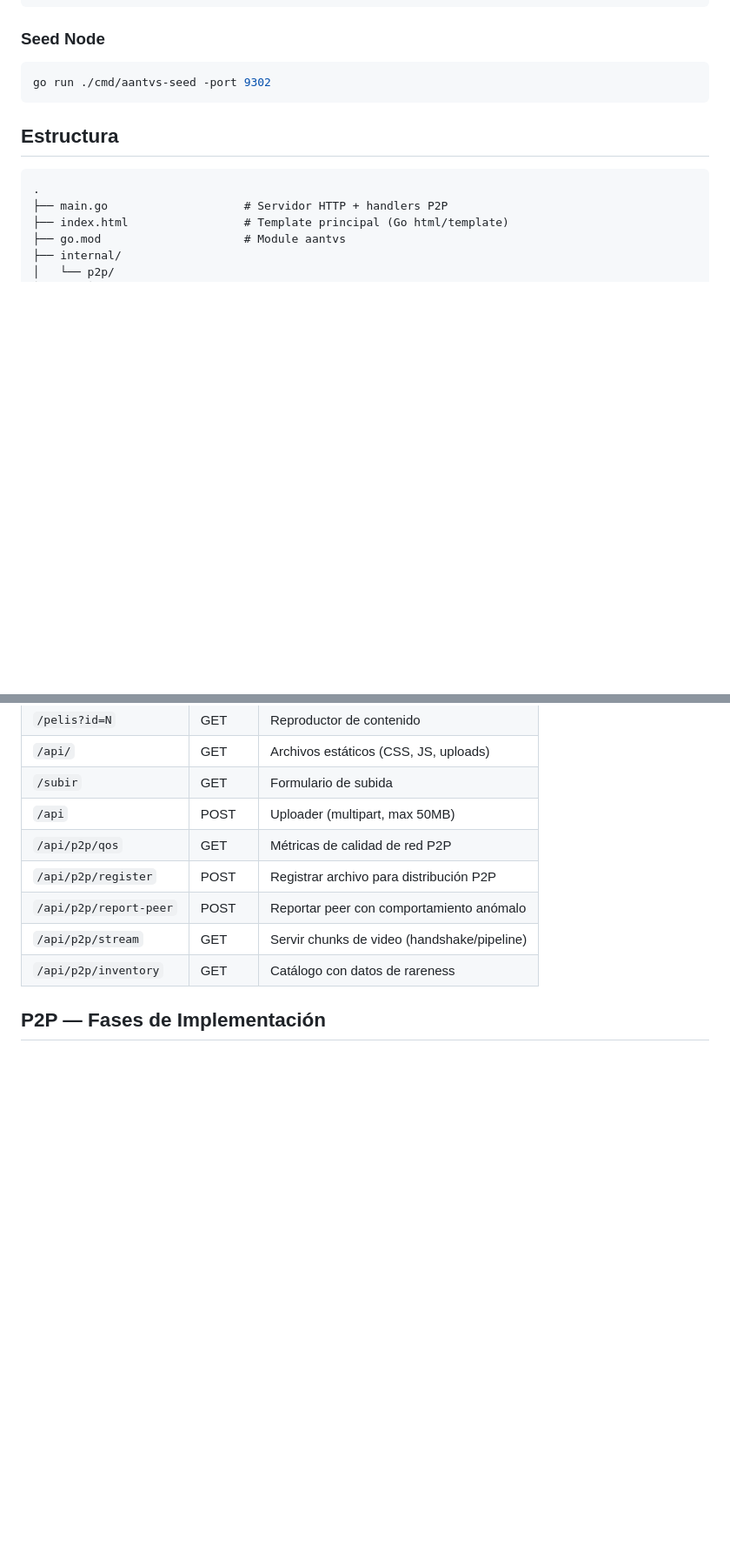
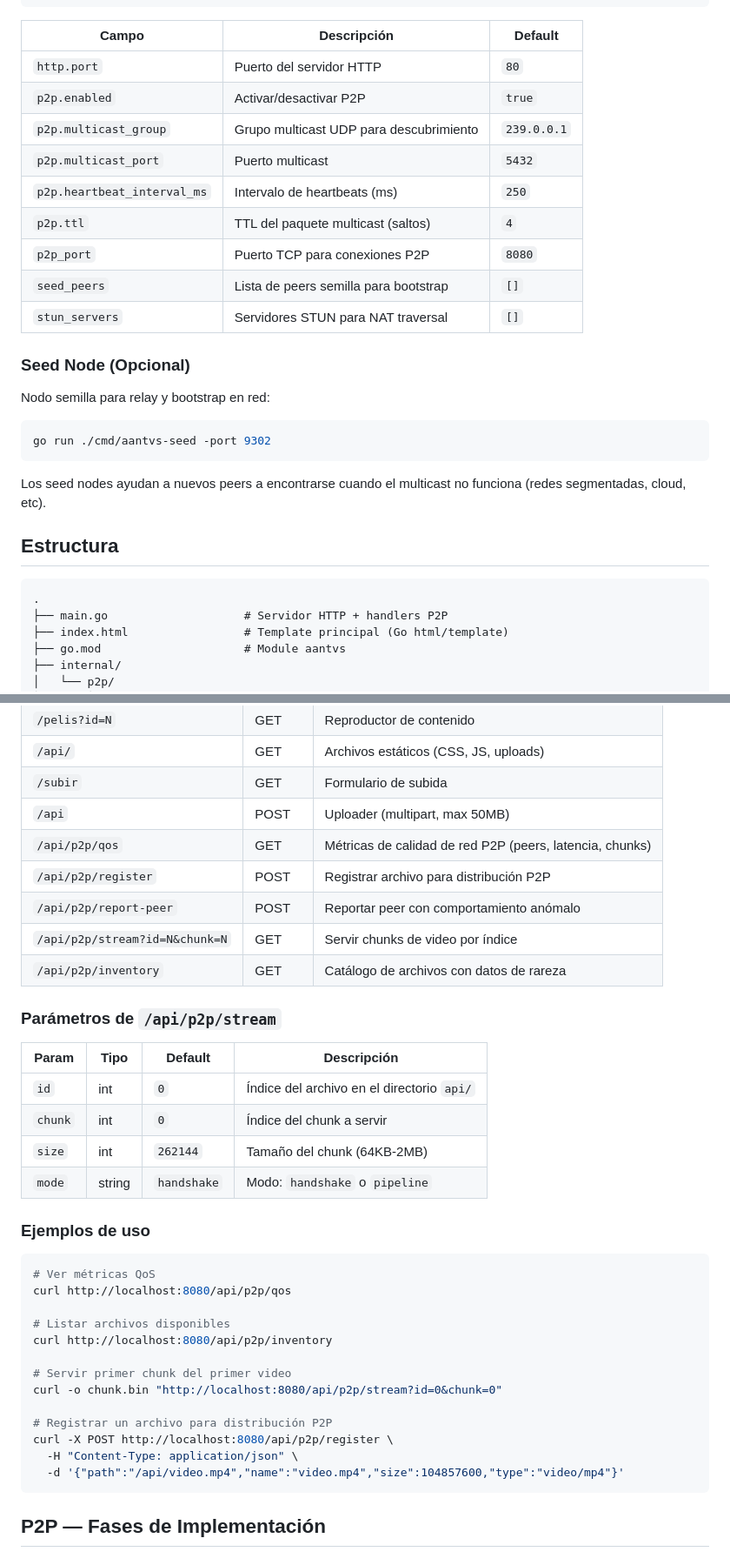
Before and after one commit to aratan/AANTVS, a Markdown page: README.md, 2 parts joined by grey strips. Shown at 87% size. Drawn GitHub-style; blank space fills up the shorter version.

Commit message:
docs(readme): add detailed usage, configuration, and video placement guide
- Step-by-step usage instructions
- Where to place videos (api/ directory)
- How to view videos in browser
- Full configuration table with descriptions
- Endpoint parameters and examples
- Seed node explanation

````diff
--- a/README.md
+++ b/README.md
@@ -70,11 +113,27 @@ Crear `~/.aantvs/config.json`:
 }
 ```
 
-### Seed Node
+| Campo | Descripción | Default |
+|-------|-------------|---------|
+| `http.port` | Puerto del servidor HTTP | `80` |
+| `p2p.enabled` | Activar/desactivar P2P | `true` |
+| `p2p.multicast_group` | Grupo multicast UDP para descubrimiento | `239.0.0.1` |
+| `p2p.multicast_port` | Puerto multicast | `5432` |
+| `p2p.heartbeat_interval_ms` | Intervalo de heartbeats (ms) | `250` |
+| `p2p.ttl` | TTL del paquete multicast (saltos) | `4` |
+| `p2p_port` | Puerto TCP para conexiones P2P | `8080` |
+| `seed_peers` | Lista de peers semilla para bootstrap | `[]` |
+| `stun_servers` | Servidores STUN para NAT traversal | `[]` |
+
+### Seed Node (Opcional)
+
+Nodo semilla para relay y bootstrap en red:
 
 ```bash
 go run ./cmd/aantvs-seed -port 9302
 ```
+
+Los seed nodes ayudan a nuevos peers a encontrarse cuando el multicast no funciona (redes segmentadas, cloud, etc).
 
 ## Estructura
 
@@ -117,11 +176,38 @@ go run ./cmd/aantvs-seed -port 9302
 | `/api/` | GET | Archivos estáticos (CSS, JS, uploads) |
 | `/subir` | GET | Formulario de subida |
 | `/api` | POST | Uploader (multipart, max 50MB) |
-| `/api/p2p/qos` | GET | Métricas de calidad de red P2P |
+| `/api/p2p/qos` | GET | Métricas de calidad de red P2P (peers, latencia, chunks) |
 | `/api/p2p/register` | POST | Registrar archivo para distribución P2P |
 | `/api/p2p/report-peer` | POST | Reportar peer con comportamiento anómalo |
-| `/api/p2p/stream` | GET | Servir chunks de video (handshake/pipeline) |
-| `/api/p2p/inventory` | GET | Catálogo con datos de rareness |
+| `/api/p2p/stream?id=N&chunk=N` | GET | Servir chunks de video por índice |
+| `/api/p2p/inventory` | GET | Catálogo de archivos con datos de rareza |
+
+### Parámetros de `/api/p2p/stream`
+
+| Param | Tipo | Default | Descripción |
+|-------|------|---------|-------------|
+| `id` | int | `0` | Índice del archivo en el directorio `api/` |
+| `chunk` | int | `0` | Índice del chunk a servir |
+| `size` | int | `262144` | Tamaño del chunk (64KB-2MB) |
+| `mode` | string | `handshake` | Modo: `handshake` o `pipeline` |
+
+### Ejemplos de uso
+
+```bash
+# Ver métricas QoS
+curl http://localhost:8080/api/p2p/qos
+
+# Listar archivos disponibles
+curl http://localhost:8080/api/p2p/inventory
+
+# Servir primer chunk del primer video
+curl -o chunk.bin "http://localhost:8080/api/p2p/stream?id=0&chunk=0"
+
+# Registrar un archivo para distribución P2P
+curl -X POST http://localhost:8080/api/p2p/register \
+  -H "Content-Type: application/json" \
+  -d '{"path":"/api/video.mp4","name":"video.mp4","size":104857600,"type":"video/mp4"}'
+```
 
 ## P2P — Fases de Implementación
 
````
Also changed, not shown: other parts of README.md (+43 -0 lines).
